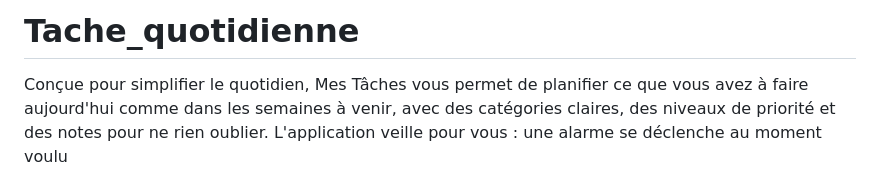
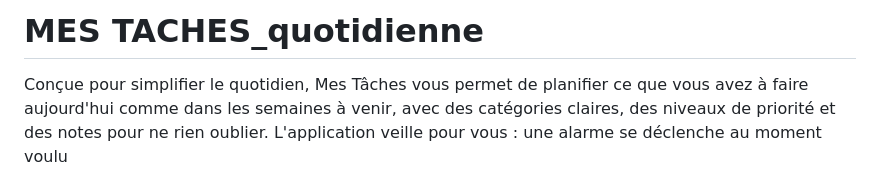
Before and after one commit to josue198027/MES-TACHES_quotidienne, a Markdown page: README.md, the part around the change. GitHub-like rendering.

```diff
--- a/README.md
+++ b/README.md
@@ -1,4 +1,4 @@
-# Tache_quotidienne
+# MES TACHES_quotidienne
 Conçue pour simplifier le quotidien, Mes Tâches vous permet de planifier ce que vous avez à faire aujourd'hui comme dans les semaines à venir, avec des catégories claires, des niveaux de priorité et des notes pour ne rien oublier. L'application veille pour vous : une alarme se déclenche au moment voulu
 
 # Mes Tâches
```
